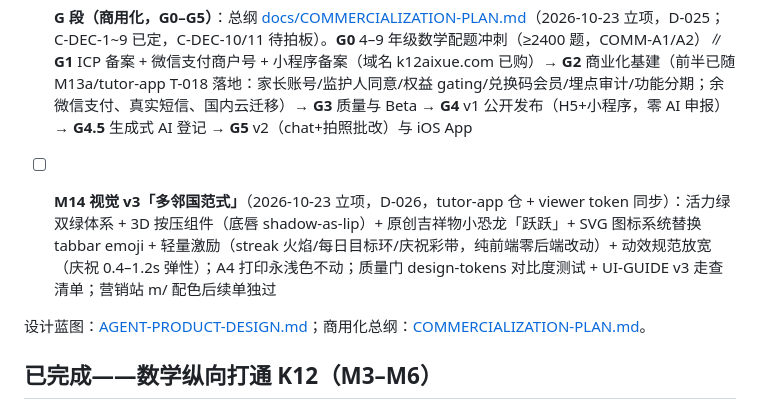
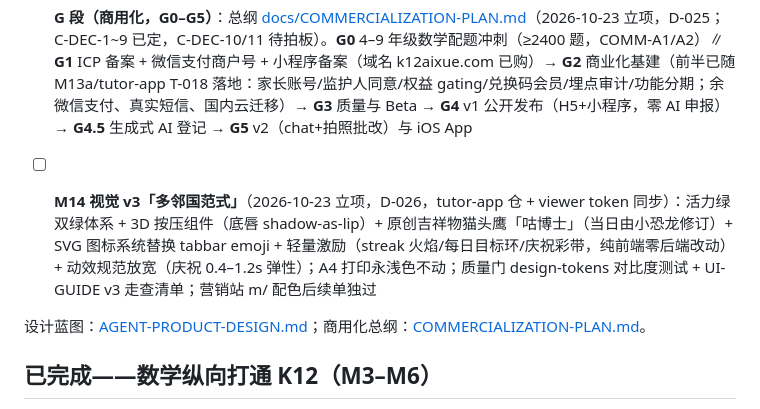
Before and after one commit to 8bitkevin/china-curriculum-taxonomy, a Markdown page: ROADMAP.md, the part around the change. Rendered like a GitHub page.

```diff
--- a/ROADMAP.md
+++ b/ROADMAP.md
@@ -13,7 +13,7 @@
 - [x] **P4（M12）追踪与计划** ✅（2026-10-23 完成，tutor-app 仓，决策 T-013~T-017）：学生/家长**双视角 Dashboard**（学生今日任务/学习曲线（周正确率+滑动平均）/本册进度，家长薄弱点 Top5（图谱回溯疑似根因）/各科进度/28 天频次/建议动作，PROD-15）+ **首用摸底**（当前册跨单元抽 8–12 道客观题初始化掌握图；配题不足诚实跳过——题库现状 1–9 年级零配题）+ **周计划**（目标主题 + 全量闭包拓扑序 + 年级亲和排期 + 每周时长约束 + 滚动重排不惩罚，PROD-16）+ **间隔复习队列**（纯派生零建表：1/3/7/14 天调度、答对拉长、答错重置、连对 4 次毕业）+ **家长周报**（规则生成零 LLM + 周缓存，「问私教」注入周报换家长视角，PROD-9）+ **数学 K12 2D 星图**（布局离线预计算入库 `starmap.json`，563 节点/942 边；掌握度染色 + 根因链金色高亮 + 默认定位该生年级，PROD-4）+ **1592 主题邻域概念图**（主题页零内容成本全覆盖，PROD-10①）；Agent 工具 +review_queue（13 个）；375px 全链路 + 1024px 双断点实测，测试 99 项全绿
 
 - [ ] **G 段（商用化，G0–G5）**：总纲 [docs/COMMERCIALIZATION-PLAN.md](docs/COMMERCIALIZATION-PLAN.md)（2026-10-23 立项，D-025；C-DEC-1~9 已定，C-DEC-10/11 待拍板）。**G0** 4–9 年级数学配题冲刺（≥2400 题，COMM-A1/A2）∥ **G1** ICP 备案 + 微信支付商户号 + 小程序备案（域名 k12aixue.com 已购）→ **G2** 商业化基建（前半已随 M13a/tutor-app T-018 落地：家长账号/监护人同意/权益 gating/兑换码会员/埋点审计/功能分期；余微信支付、真实短信、国内云迁移）→ **G3** 质量与 Beta → **G4** v1 公开发布（H5+小程序，零 AI 申报）→ **G4.5** 生成式 AI 登记 → **G5** v2（chat+拍照批改）与 iOS App
-- [ ] **M14 视觉 v3「多邻国范式」**（2026-10-23 立项，D-026，tutor-app 仓 + viewer token 同步）：活力绿双绿体系 + 3D 按压组件（底唇 shadow-as-lip）+ 原创吉祥物小恐龙「跃跃」+ SVG 图标系统替换 tabbar emoji + 轻量激励（streak 火焰/每日目标环/庆祝彩带，纯前端零后端改动）+ 动效规范放宽（庆祝 0.4–1.2s 弹性）；A4 打印永浅色不动；质量门 design-tokens 对比度测试 + UI-GUIDE v3 走查清单；营销站 m/ 配色后续单独过
+- [ ] **M14 视觉 v3「多邻国范式」**（2026-10-23 立项，D-026，tutor-app 仓 + viewer token 同步）：活力绿双绿体系 + 3D 按压组件（底唇 shadow-as-lip）+ 原创吉祥物猫头鹰「咕博士」（当日由小恐龙修订）+ SVG 图标系统替换 tabbar emoji + 轻量激励（streak 火焰/每日目标环/庆祝彩带，纯前端零后端改动）+ 动效规范放宽（庆祝 0.4–1.2s 弹性）；A4 打印永浅色不动；质量门 design-tokens 对比度测试 + UI-GUIDE v3 走查清单；营销站 m/ 配色后续单独过
 
 设计蓝图：[AGENT-PRODUCT-DESIGN.md](docs/AGENT-PRODUCT-DESIGN.md)；商用化总纲：[COMMERCIALIZATION-PLAN.md](docs/COMMERCIALIZATION-PLAN.md)。
 
```
Also changed, not shown: CHANGELOG.md (+1 -1 lines).
